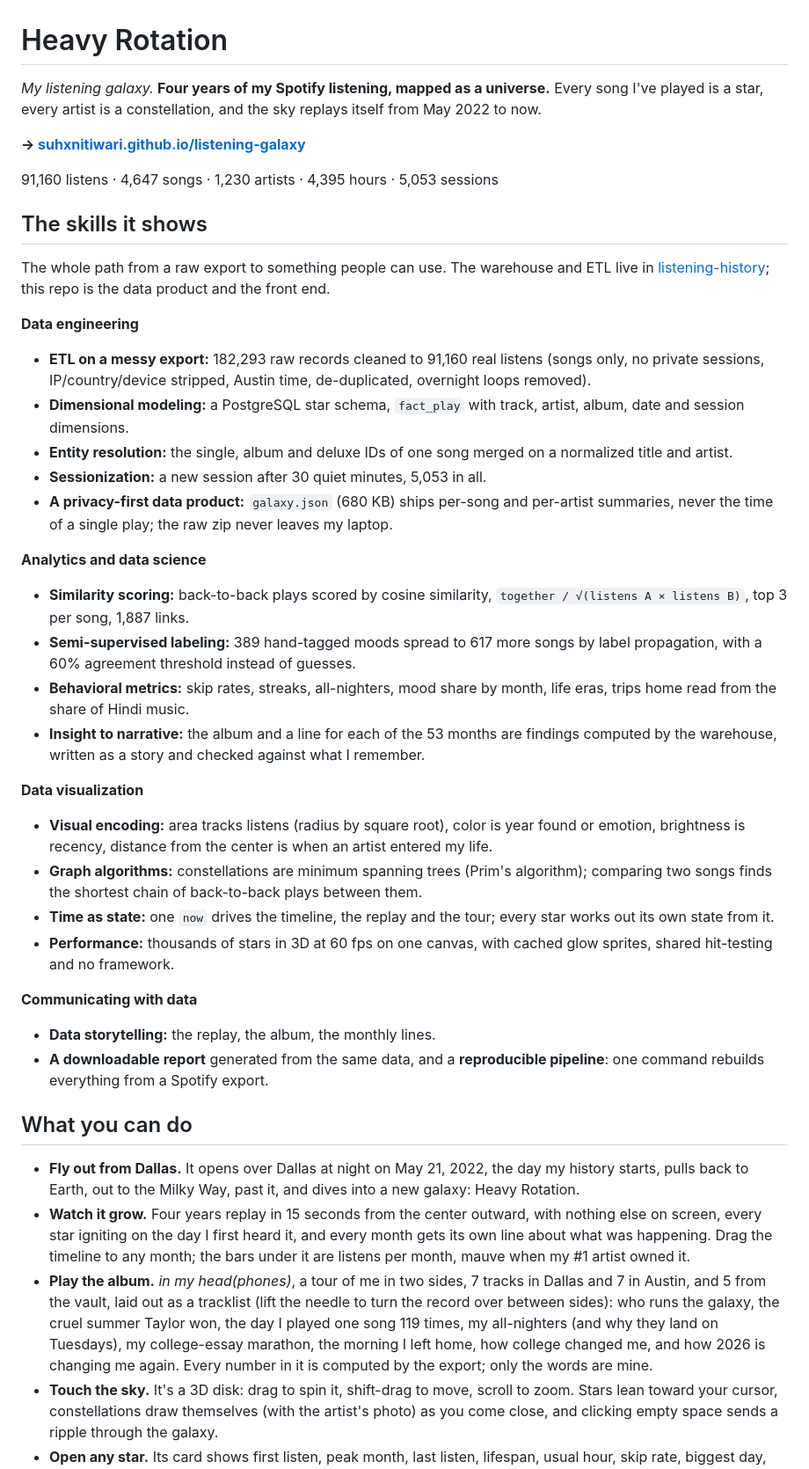
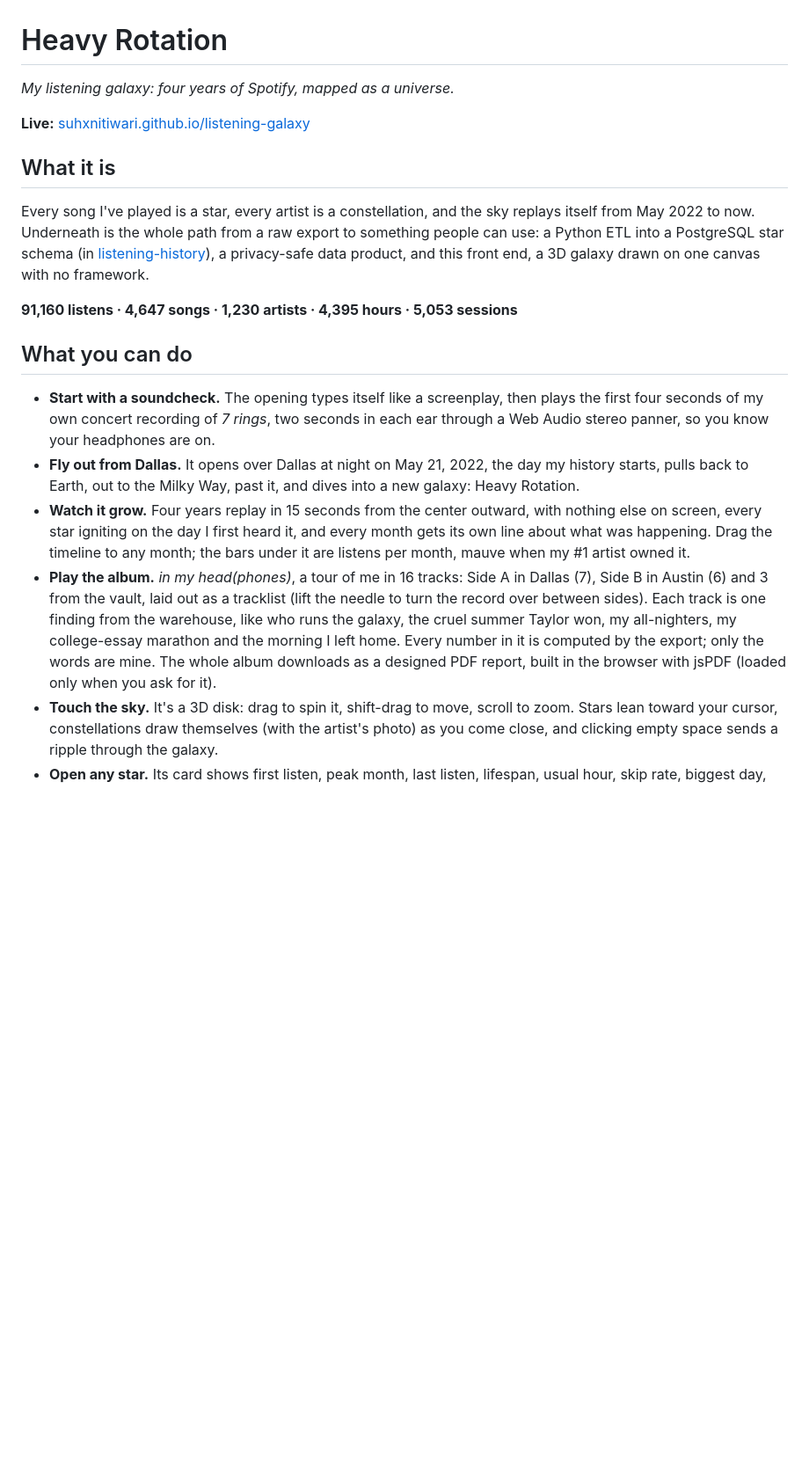
Before and after one commit to suhxnitiwari/listening-galaxy, a Markdown page: README.md, the part around one of its changes. Shown at 88% size. Rendered like a GitHub page; blank space fills up the shorter version.

Commit message:
README: current album tracklist, soundcheck, PDF report, tighter structure

```diff
--- a/README.md
+++ b/README.md
@@ -1,43 +1,24 @@
 # Heavy Rotation
 
-*My listening galaxy.* **Four years of my Spotify listening, mapped as a universe.** Every song I've played is a star, every artist is a constellation, and the sky replays itself from May 2022 to now.
+*My listening galaxy: four years of Spotify, mapped as a universe.*
 
-**→ [suhxnitiwari.github.io/listening-galaxy](https://suhxnitiwari.github.io/listening-galaxy/)**
+**Live:** [suhxnitiwari.github.io/listening-galaxy](https://suhxnitiwari.github.io/listening-galaxy/)
 
-91,160 listens · 4,647 songs · 1,230 artists · 4,395 hours · 5,053 sessions
+## What it is
 
-## The skills it shows
+Every song I've played is a star, every artist is a constellation, and the sky replays itself from May 2022 to now.
+Underneath is the whole path from a raw export to something people can use: a Python ETL into a PostgreSQL star schema
+(in [listening-history](https://github.com/suhxnitiwari/listening-history)), a privacy-safe data product, and this
+front end, a 3D galaxy drawn on one canvas with no framework.
 
-The whole path from a raw export to something people can use. The warehouse and ETL live in [listening-history](https://github.com/suhxnitiwari/listening-history); this repo is the data product and the front end.
-
-**Data engineering**
-- **ETL on a messy export:** 182,293 raw records cleaned to 91,160 real listens (songs only, no private sessions, IP/country/device stripped, Austin time, de-duplicated, overnight loops removed).
-- **Dimensional modeling:** a PostgreSQL star schema, `fact_play` with track, artist, album, date and session dimensions.
-- **Entity resolution:** the single, album and deluxe IDs of one song merged on a normalized title and artist.
-- **Sessionization:** a new session after 30 quiet minutes, 5,053 in all.
-- **A privacy-first data product:** `galaxy.json` (680 KB) ships per-song and per-artist summaries, never the time of a single play; the raw zip never leaves my laptop.
-
-**Analytics and data science**
-- **Similarity scoring:** back-to-back plays scored by cosine similarity, `together / √(listens A × listens B)`, top 3 per song, 1,887 links.
-- **Semi-supervised labeling:** 389 hand-tagged moods spread to 617 more songs by label propagation, with a 60% agreement threshold instead of guesses.
-- **Behavioral metrics:** skip rates, streaks, all-nighters, mood share by month, life eras, trips home read from the share of Hindi music.
-- **Insight to narrative:** the album and a line for each of the 53 months are findings computed by the warehouse, written as a story and checked against what I remember.
-
-**Data visualization**
-- **Visual encoding:** area tracks listens (radius by square root), color is year found or emotion, brightness is recency, distance from the center is when an artist entered my life.
-- **Graph algorithms:** constellations are minimum spanning trees (Prim's algorithm); comparing two songs finds the shortest chain of back-to-back plays between them.
-- **Time as state:** one `now` drives the timeline, the replay and the tour; every star works out its own state from it.
-- **Performance:** thousands of stars in 3D at 60 fps on one canvas, with cached glow sprites, shared hit-testing and no framework.
-
-**Communicating with data**
-- **Data storytelling:** the replay, the album, the monthly lines.
-- **A downloadable report** generated from the same data, and a **reproducible pipeline**: one command rebuilds everything from a Spotify export.
+**91,160 listens · 4,647 songs · 1,230 artists · 4,395 hours · 5,053 sessions**
 
 ## What you can do
 
+- **Start with a soundcheck.** The opening types itself like a screenplay, then plays the first four seconds of my own concert recording of *7 rings*, two seconds in each ear through a Web Audio stereo panner, so you know your headphones are on.
 - **Fly out from Dallas.** It opens over Dallas at night on May 21, 2022, the day my history starts, pulls back to Earth, out to the Milky Way, past it, and dives into a new galaxy: Heavy Rotation.
 - **Watch it grow.** Four years replay in 15 seconds from the center outward, with nothing else on screen, every star igniting on the day I first heard it, and every month gets its own line about what was happening. Drag the timeline to any month; the bars under it are listens per month, mauve when my #1 artist owned it.
-- **Play the album.** *in my head(phones)*, a tour of me in two sides, 7 tracks in Dallas and 7 in Austin, and 5 from the vault, laid out as a tracklist (lift the needle to turn the record over between sides): who runs the galaxy, the cruel summer Taylor won, the day I played one song 119 times, my all-nighters (and why they land on Tuesdays), my college-essay marathon, the morning I left home, how college changed me, and how 2026 is changing me again. Every number in it is computed by the export; only the words are mine.
+- **Play the album.** *in my head(phones)*, a tour of me in 16 tracks: Side A in Dallas (7), Side B in Austin (6) and 3 from the vault, laid out as a tracklist (lift the needle to turn the record over between sides). Each track is one finding from the warehouse, like who runs the galaxy, the cruel summer Taylor won, my all-nighters, my college-essay marathon and the morning I left home. Every number in it is computed by the export; only the words are mine. The whole album downloads as a designed PDF report, built in the browser with jsPDF (loaded only when you ask for it).
 - **Touch the sky.** It's a 3D disk: drag to spin it, shift-drag to move, scroll to zoom. Stars lean toward your cursor, constellations draw themselves (with the artist's photo) as you come close, and clicking empty space sends a ripple through the galaxy.
 - **Open any star.** Its card shows first listen, peak month, last listen, lifespan, usual hour, skip rate, biggest day, my mood tag, and the songs I play back-to-back with it, plus a 30-second preview.
 - **Color by emotion.** Switch from year found to mood: pink love, yellow party, orange confident, sour lilac bittersweet, burgundy heartbreak, deep purple dark.
```
Also changed, not shown: other parts of README.md (+13 -1 lines).
